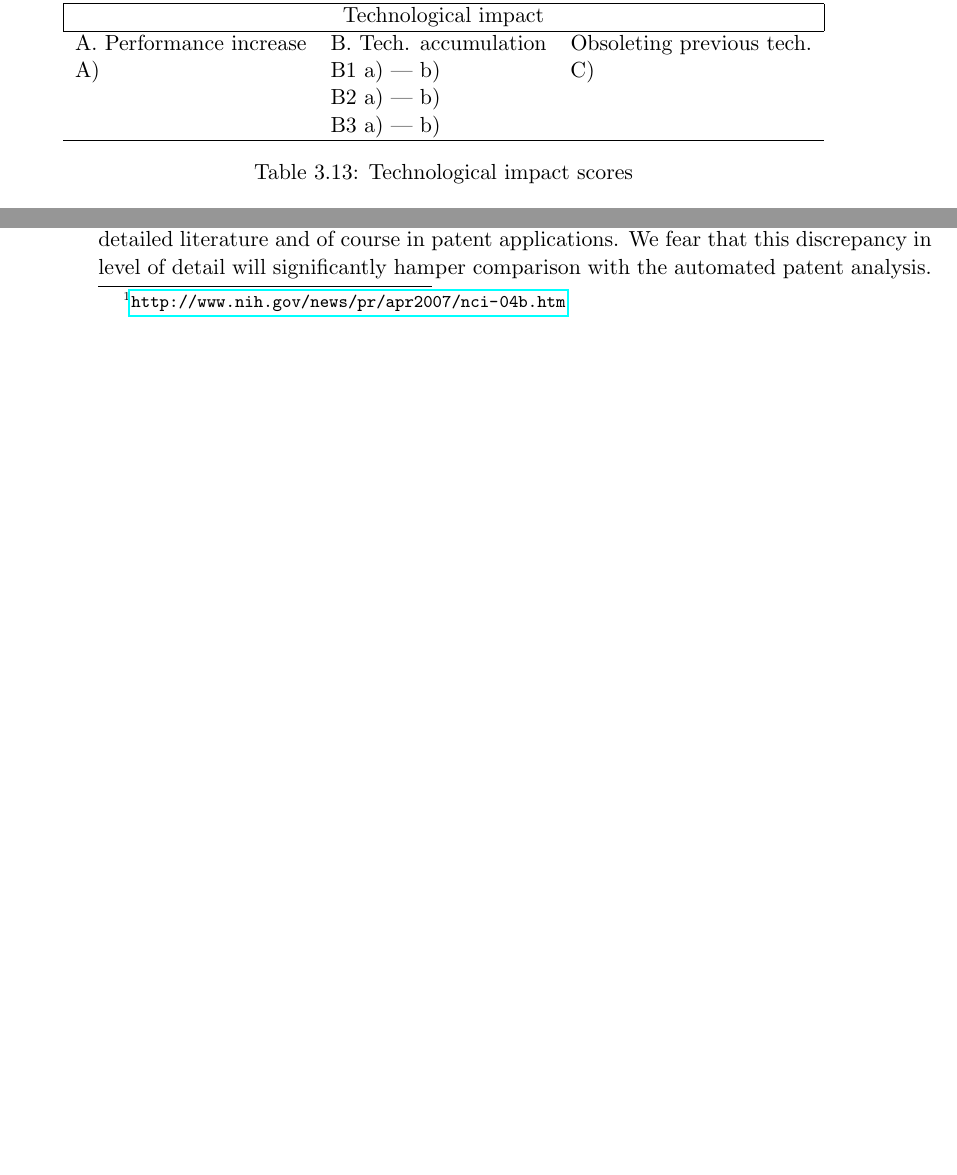
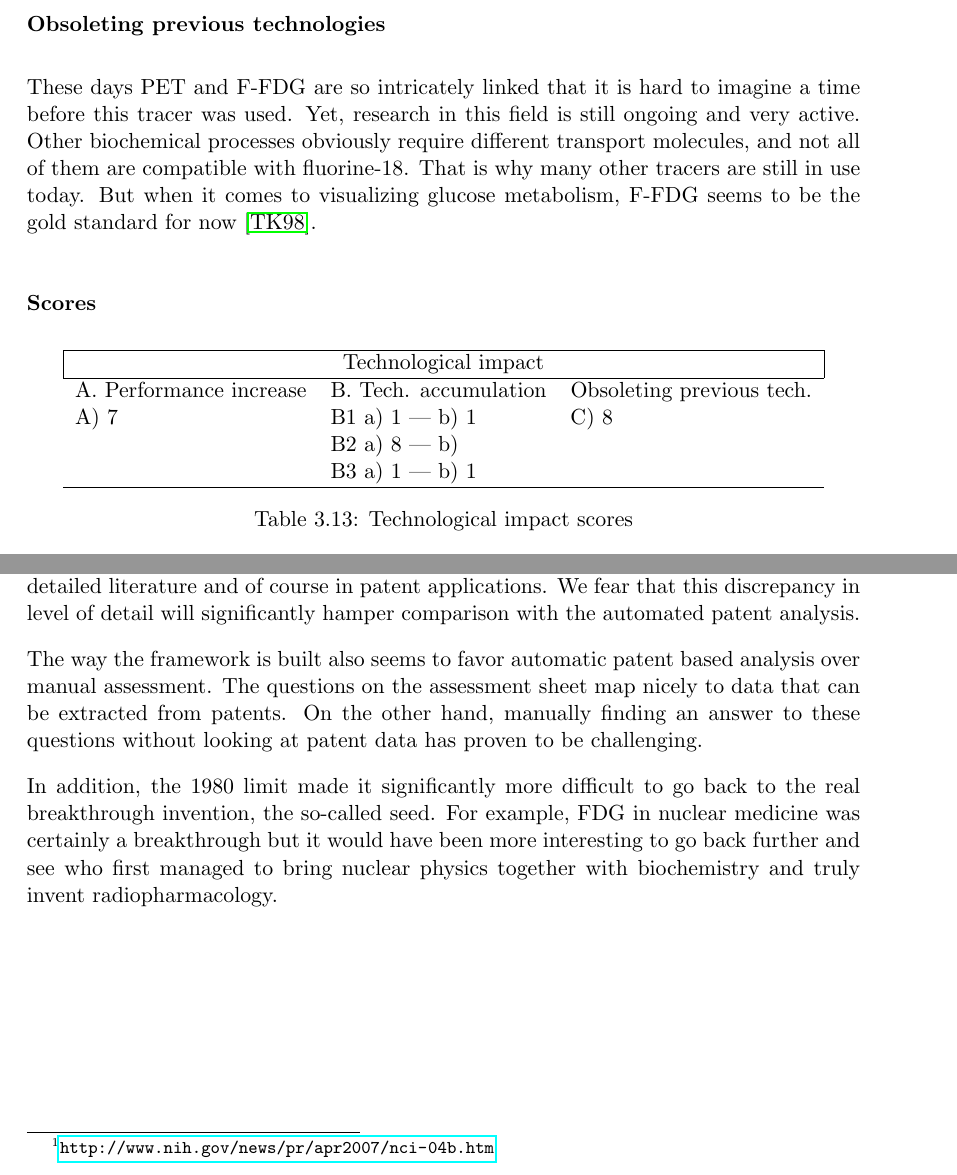
Before and after one commit to mythicfreak/kul-mim-thesis, a LaTeX thesis (Thesis/document.tex, which reads Thesis/sections/30_inventions.tex, Thesis/sections/34_pet.tex): two parts of pages 51 and 54 of 66 before the commit and two parts of pages 51 and 55 of 68 after it, joined at a grey line, cut at the place of the change, the shorter picture padded with empty space. Compiled offline with pdfLaTeX.

Commit message:
Continued FDG assessment.

```diff
--- a/Thesis/sections/30_inventions.tex
+++ b/Thesis/sections/30_inventions.tex
@@ -39,6 +39,20 @@ literature and of course in patent applications. We fear that this discrepancy
 in level of detail will significantly hamper comparison with the automated
 patent analysis.
 
+The way the framework is built also seems to favor automatic patent based
+analysis over manual assessment. The questions on the assessment sheet map
+nicely to data that can be extracted from patents. On the other hand, manually
+finding an answer to these questions without looking at patent data has proven
+to be challenging.
+
+In addition, the 1980 limit made it significantly more difficult to go back to
+the real breakthrough invention, the so-called seed. For example, FDG in nuclear
+medicine was certainly a breakthrough but it would have been more interesting to
+go back further and see who first managed to bring nuclear physics together with
+biochemistry and truly invent radiopharmacology.
+
 %medical imaging: inventions seem to ``stay in the family''
 
 %CAD: research used in other (3D) image processing applications
+
+%difficult to go back to the source/seed with 1980 limit
--- a/Thesis/sections/34_pet.tex
+++ b/Thesis/sections/34_pet.tex
@@ -136,6 +151,13 @@ A2) & B2) N/A\\
 \paragraph{Novelty of impact}
 
 \subsubsection{Obsoleting previous technologies}
+These days PET and F-FDG are so intricately linked that it is hard to imagine a
+time before this tracer was used. Yet, research in this field is still ongoing
+and very active. Other biochemical processes obviously require different
+transport molecules, and not all of them are compatible with fluorine-18. That
+is why many other tracers are still in use today. But when it comes to
+visualizing glucose metabolism, F-FDG seems to be the gold standard for now
+\cite{radiopharma}.
 
 \subsubsection{Scores}
 \begin{table}[h]
@@ -145,9 +167,9 @@ A2) & B2) N/A\\
 \multicolumn{3}{|c|}{Technological impact} \\
 \hline
 A. Performance increase & B. Tech. accumulation & Obsoleting previous tech.\\
-A)   & B1 a)  --- b)  & C) \\
-     & B2 a)  --- b)  & \\
-     & B3 a)  --- b)  & \\
+A) 7 & B1 a) 1 --- b) 1 & C) 8\\
+     & B2 a) 8 --- b)  & \\
+     & B3 a) 1 --- b) 1 & \\
 \hline
 \end{tabular}
 \caption{Technological impact scores}
```
Also changed, not shown: Thesis/literature/PET history.pdf (added), Thesis/literature/Radio Pharma.pdf (added), Thesis/literature/microcalc survey.pdf (added), Thesis/sections/34_pet.tex (33 more changed lines).
